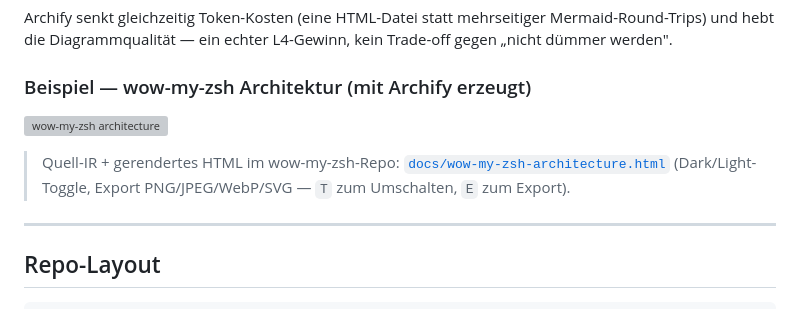
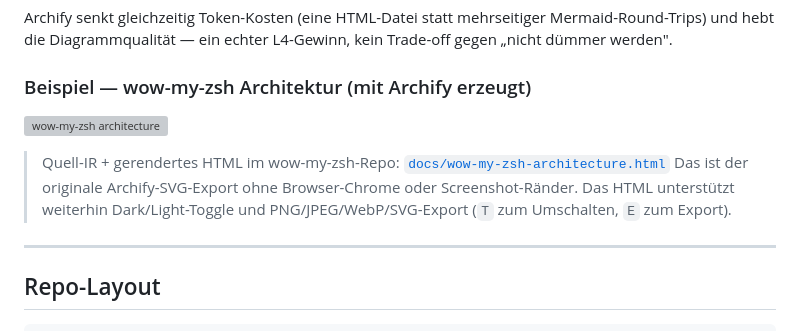
Before and after one commit to OpenSIN-Code/SIN-Save-Token, a Markdown page: README.md, the part around one of its changes. Rendered like a GitHub page; grey boxes are pictures that could not be loaded.

```diff
--- a/README.md
+++ b/README.md
@@ -172,7 +172,9 @@ Trade-off gegen „nicht dümmer werden".
 
 > Quell-IR + gerendertes HTML im wow-my-zsh-Repo:
 > [`docs/wow-my-zsh-architecture.html`](https://github.com/OpenSIN-Code/wow-my-zsh/blob/main/docs/wow-my-zsh-architecture.html)
-> (Dark/Light-Toggle, Export PNG/JPEG/WebP/SVG — `T` zum Umschalten, `E` zum Export).
+> Das ist der originale Archify-SVG-Export ohne Browser-Chrome oder Screenshot-Ränder.
+> Das HTML unterstützt weiterhin Dark/Light-Toggle und PNG/JPEG/WebP/SVG-Export
+> (`T` zum Umschalten, `E` zum Export).
 
 ---
 
```
Also changed, not shown: other parts of README.md (+1 -1 lines).
